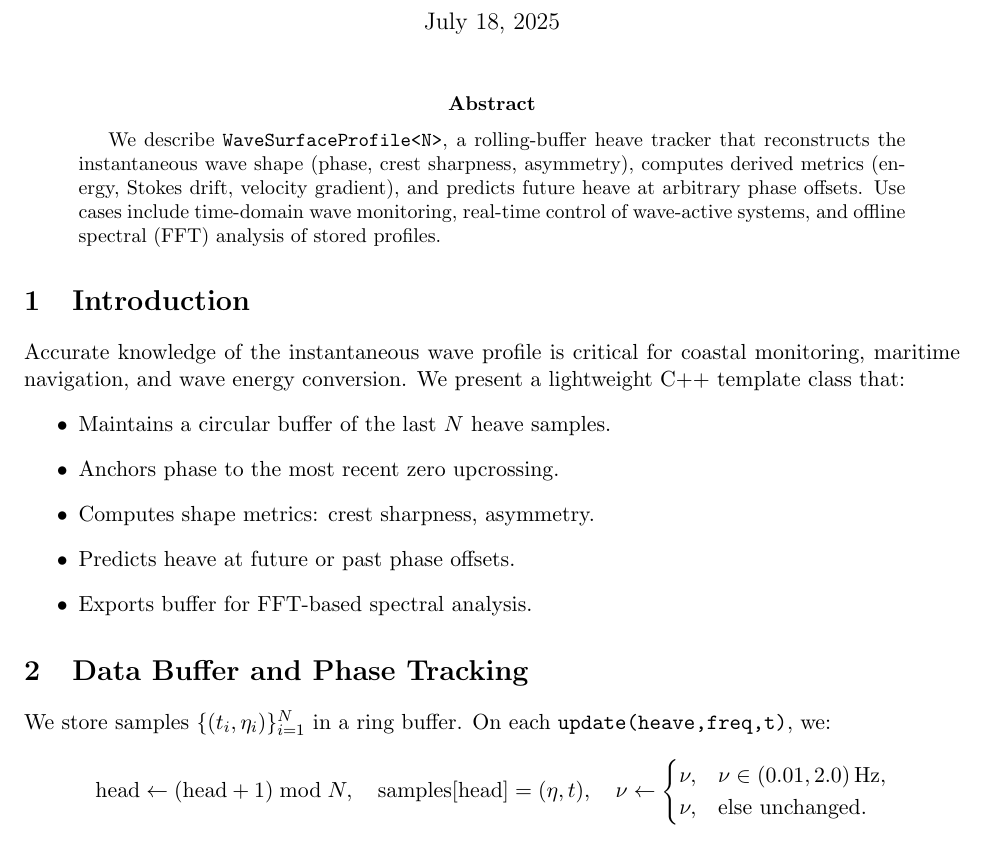
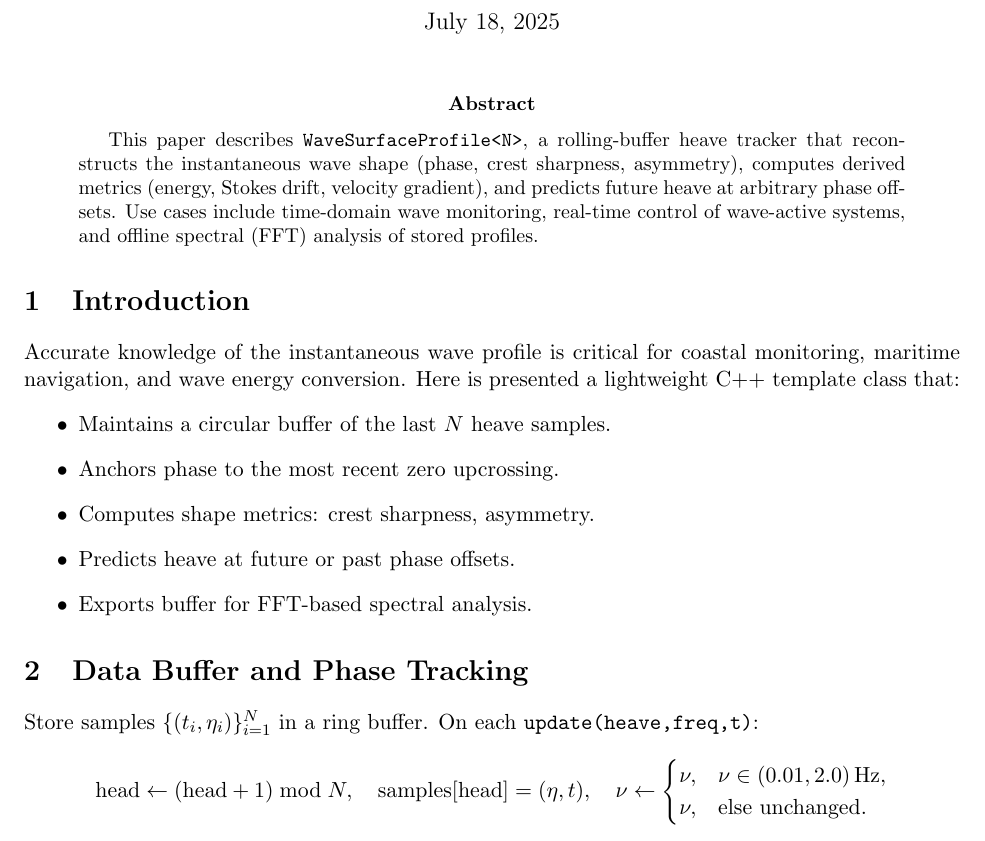
Before and after one commit to bareboat-necessities/bbn-wave-period-esp32, a LaTeX paper (bbn_wave_freq_m5atomS3/doc/wave_profile_and_predictor.tex): part of page 1 of 3, cut so that both start at the same text. Compiled offline with pdfLaTeX.

Commit message:
Update wave_profile_and_predictor.tex

```diff
--- a/bbn_wave_freq_m5atomS3/doc/wave_profile_and_predictor.tex
+++ b/bbn_wave_freq_m5atomS3/doc/wave_profile_and_predictor.tex
@@ -12,11 +12,11 @@
 \maketitle
 
 \begin{abstract}
-We describe \texttt{WaveSurfaceProfile<N>}, a rolling‐buffer heave tracker that reconstructs the instantaneous wave shape (phase, crest sharpness, asymmetry), computes derived metrics (energy, Stokes drift, velocity gradient), and predicts future heave at arbitrary phase offsets.  Use cases include time‐domain wave monitoring, real‐time control of wave‐active systems, and offline spectral (FFT) analysis of stored profiles.
+This paper describes \texttt{WaveSurfaceProfile<N>}, a rolling‐buffer heave tracker that reconstructs the instantaneous wave shape (phase, crest sharpness, asymmetry), computes derived metrics (energy, Stokes drift, velocity gradient), and predicts future heave at arbitrary phase offsets.  Use cases include time‐domain wave monitoring, real‐time control of wave‐active systems, and offline spectral (FFT) analysis of stored profiles.
 \end{abstract}
 
 \section{Introduction}
-Accurate knowledge of the instantaneous wave profile is critical for coastal monitoring, maritime navigation, and wave energy conversion.  We present a lightweight C++ template class that:
+Accurate knowledge of the instantaneous wave profile is critical for coastal monitoring, maritime navigation, and wave energy conversion.  Here is presented a lightweight C++ template class that:
 \begin{itemize}
   \item Maintains a circular buffer of the last \(N\) heave samples.
   \item Anchors phase to the most recent zero upcrossing.
@@ -26,7 +26,7 @@ Accurate knowledge of the instantaneous wave profile is critical for coastal mon
 \end{itemize}
 
 \section{Data Buffer and Phase Tracking}
-We store samples \(\{(t_i,\eta_i)\}_{i=1}^N\) in a ring buffer.  On each \texttt{update(heave,freq,t)}, we:
+Store samples \(\{(t_i,\eta_i)\}_{i=1}^N\) in a ring buffer.  On each \texttt{update(heave,freq,t)}:
 \[
 \text{head}\leftarrow(\text{head}+1)\bmod N,\quad
 \text{samples}[\text{head}]=(\eta,t),
```
